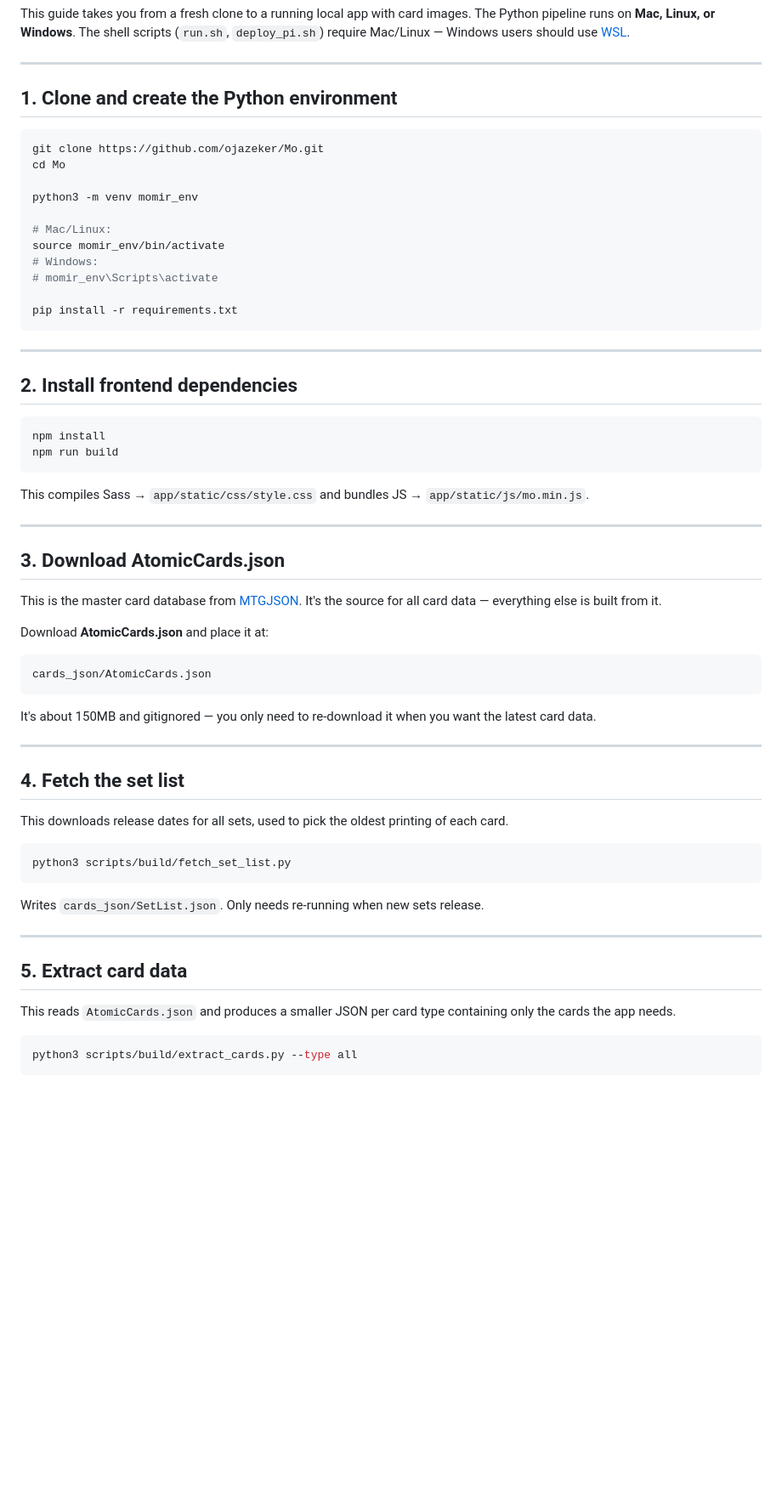
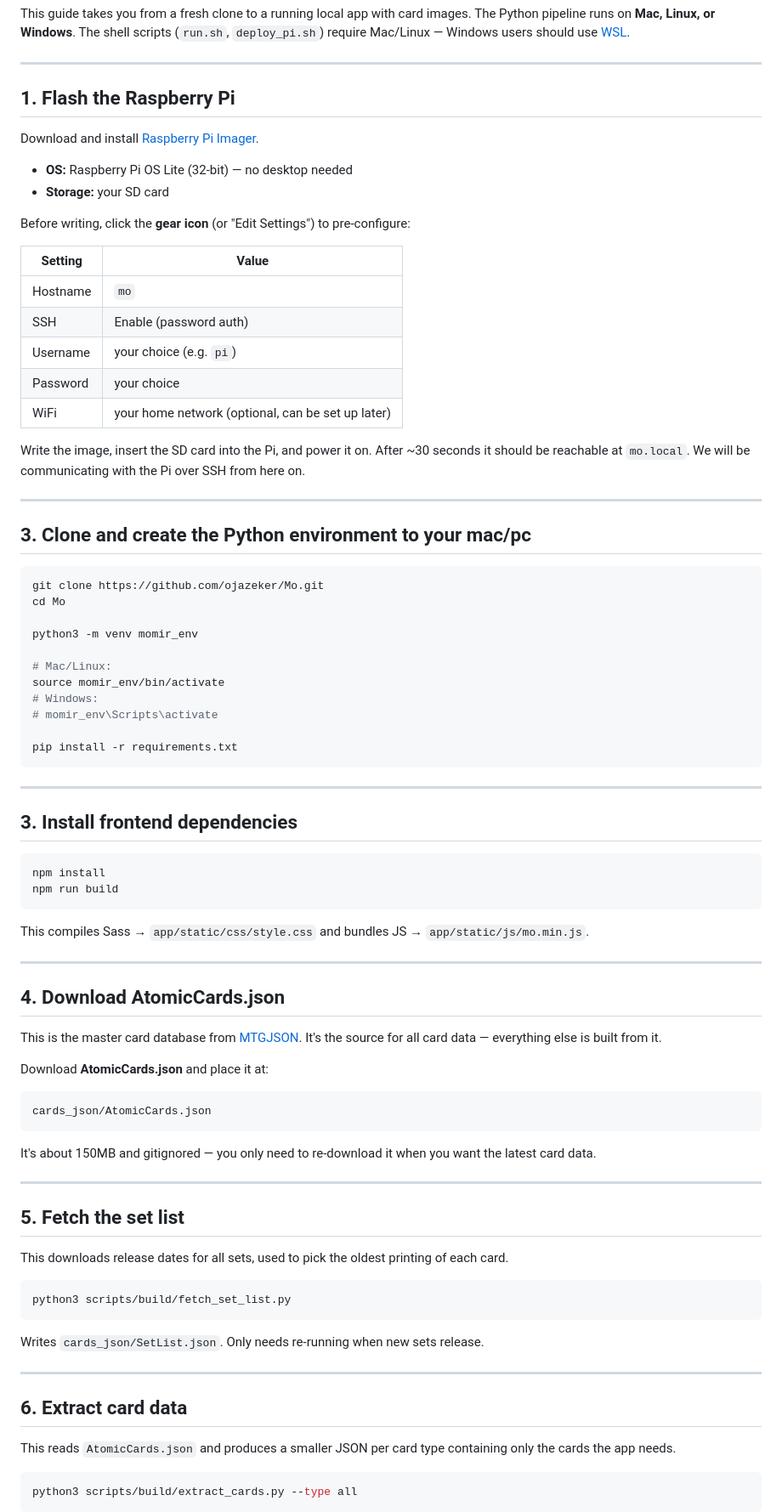
Before and after one commit to ojazeker/Mo, a Markdown page: docs/setup.md, the part around one of its changes. Shown at 85% size. Rendered like a GitHub page; blank space fills up the shorter version.

````diff
--- a/docs/setup.md
+++ b/docs/setup.md
@@ -4,7 +4,29 @@ This guide takes you from a fresh clone to a running local app with card images.
 
 ---
 
-## 1. Clone and create the Python environment
+## 1. Flash the Raspberry Pi
+
+Download and install [Raspberry Pi Imager](https://www.raspberrypi.com/software/).
+
+- **OS:** Raspberry Pi OS Lite (32-bit) — no desktop needed
+- **Storage:** your SD card
+
+Before writing, click the **gear icon** (or "Edit Settings") to pre-configure:
+
+| Setting | Value |
+|---|---|
+| Hostname | `mo` |
+| SSH | Enable (password auth) |
+| Username | your choice (e.g. `pi`) |
+| Password | your choice |
+| WiFi | your home network (optional, can be set up later) |
+
+Write the image, insert the SD card into the Pi, and power it on. After ~30 seconds it should be reachable at `mo.local`.
+We will be communicating with the Pi over SSH from here on.
+
+---
+
+## 3. Clone and create the Python environment to your mac/pc
 
 ```bash
 git clone https://github.com/ojazeker/Mo.git
@@ -22,7 +44,7 @@ pip install -r requirements.txt
 
 ---
 
-## 2. Install frontend dependencies
+## 3. Install frontend dependencies
 
 ```bash
 npm install
@@ -33,7 +55,7 @@ This compiles Sass → `app/static/css/style.css` and bundles JS → `app/static
 
 ---
 
-## 3. Download AtomicCards.json
+## 4. Download AtomicCards.json
 
 This is the master card database from [MTGJSON](https://mtgjson.com/downloads/all-files/). It's the source for all card data — everything else is built from it.
 
@@ -47,7 +69,7 @@ It's about 150MB and gitignored — you only need to re-download it when you wan
 
 ---
 
-## 4. Fetch the set list
+## 5. Fetch the set list
 
 This downloads release dates for all sets, used to pick the oldest printing of each card.
 
@@ -59,7 +81,7 @@ Writes `cards_json/SetList.json`. Only needs re-running when new sets release.
 
 ---
 
-## 5. Extract card data
+## 6. Extract card data
 
 This reads `AtomicCards.json` and produces a smaller JSON per card type containing only the cards the app needs.
 
````
Also changed, not shown: other parts of docs/setup.md (+15 -11 lines).
